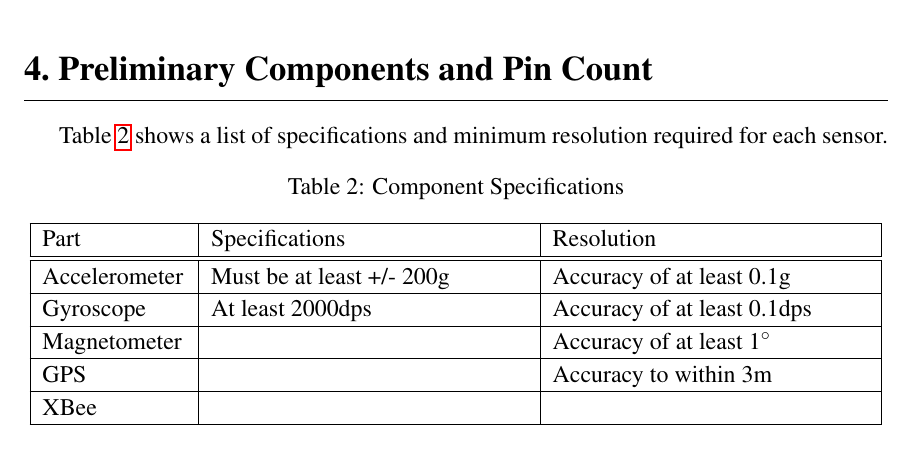
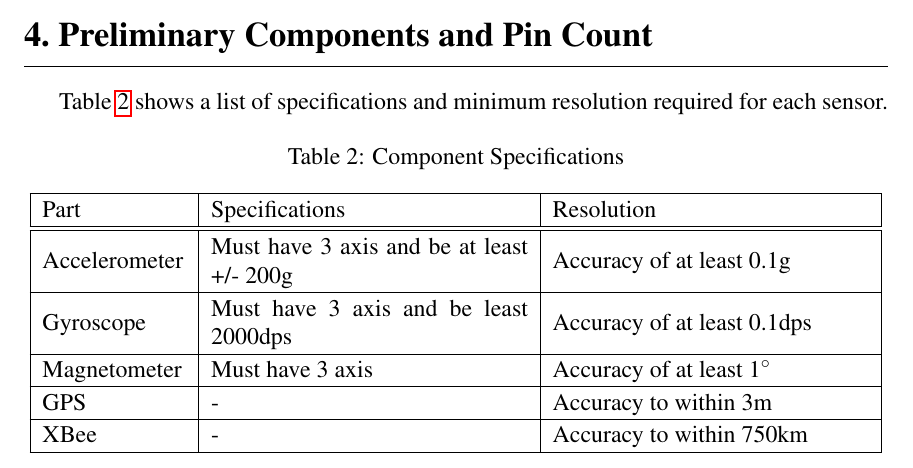
Before and after one commit to danysantiago/wave-sphere-reports, a LaTeX document (ProgressReport02/report.tex, which reads ProgressReport02/sec/componentPinCount.tex): part of page 9 of 21, cut so that both start at the same text. Compiled offline with pdfLaTeX.

Commit message:
fixed components specifications, again..

```diff
--- a/ProgressReport02/sec/componentPinCount.tex
+++ b/ProgressReport02/sec/componentPinCount.tex
@@ -11,11 +11,11 @@ Table \ref{tab:sensorResolution} shows a list of specifications and minimum reso
     \hline
      Part  &  Specifications &  Resolution \\
     \hline \hline
-    Accelerometer & Must be at least +/- 200g & Accuracy of at least 0.1g \\ \hline
-    Gyroscope & At least 2000dps & Accuracy of at least 0.1dps \\ \hline
-    Magnetometer & & Accuracy of at least 1$^{\circ}$ \\ \hline
-    GPS   &  & Accuracy to within 3m  \\ \hline
-    XBee  & & \\ \hline
+    Accelerometer & Must have 3 axis and be at least +/- 200g & Accuracy of at least 0.1g \\ \hline
+    Gyroscope & Must have 3 axis and be least 2000dps & Accuracy of at least 0.1dps \\ \hline
+    Magnetometer & Must have 3 axis  & Accuracy of at least 1$^{\circ}$ \\ \hline
+    GPS   & - & Accuracy to within 3m  \\ \hline
+    XBee  & - & Accuracy to within 750km \\ \hline
 
     \end{tabular}%
   \label{tab:sensorResolution}%
```
